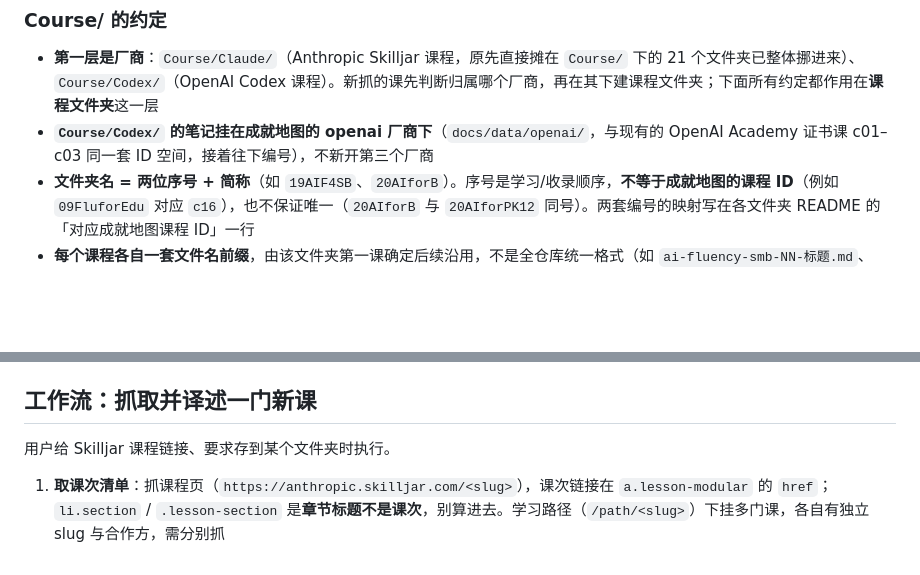
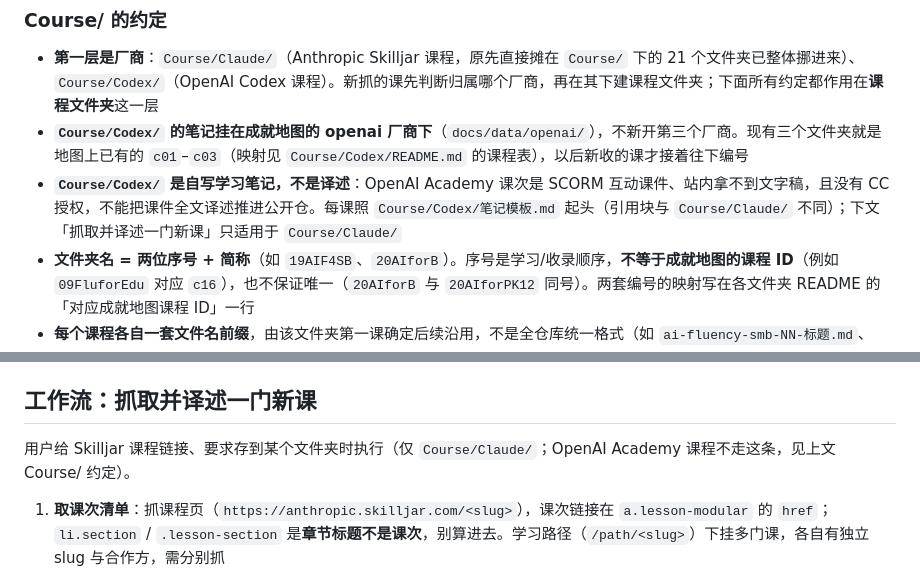
Before and after one commit to XingZengJi/ai-learn, a Markdown page: CLAUDE.md, 2 parts joined by grey strips. Rendered like a GitHub page; blank space fills up the shorter version.

Commit message:
CLAUDE.md：更正 Codex 课程与地图 c01–c03 的对应关系，注明 Codex 是自写笔记不走译述流程
Co-Authored-By: Claude Opus 5.5 <noreply@anthropic.com>

```diff
--- a/CLAUDE.md
+++ b/CLAUDE.md
@@ -34,7 +34,8 @@ grep -H "对应成就地图课程 ID" Course/*/*/README.md
 ### Course/ 的约定
 
 - **第一层是厂商**：`Course/Claude/`（Anthropic Skilljar 课程，原先直接摊在 `Course/` 下的 21 个文件夹已整体挪进来）、`Course/Codex/`（OpenAI Codex 课程）。新抓的课先判断归属哪个厂商，再在其下建课程文件夹；下面所有约定都作用在**课程文件夹**这一层
-- **`Course/Codex/` 的笔记挂在成就地图的 openai 厂商下**（`docs/data/openai/`，与现有的 OpenAI Academy 证书课 c01–c03 同一套 ID 空间，接着往下编号），不新开第三个厂商
+- **`Course/Codex/` 的笔记挂在成就地图的 openai 厂商下**（`docs/data/openai/`），不新开第三个厂商。现有三个文件夹就是地图上已有的 `c01`–`c03`（映射见 `Course/Codex/README.md` 的课程表），以后新收的课才接着往下编号
+- **`Course/Codex/` 是自写学习笔记，不是译述**：OpenAI Academy 课次是 SCORM 互动课件、站内拿不到文字稿，且没有 CC 授权，不能把课件全文译述推进公开仓。每课照 `Course/Codex/笔记模板.md` 起头（引用块与 `Course/Claude/` 不同）；下文「抓取并译述一门新课」只适用于 `Course/Claude/`
 - **文件夹名 = 两位序号 + 简称**（如 `19AIF4SB`、`20AIforB`）。序号是学习/收录顺序，**不等于成就地图的课程 ID**（例如 `09FluforEdu` 对应 `c16`），也不保证唯一（`20AIforB` 与 `20AIforPK12` 同号）。两套编号的映射写在各文件夹 README 的「对应成就地图课程 ID」一行
 - **每个课程各自一套文件名前缀**，由该文件夹第一课确定后续沿用，不是全仓库统一格式（如 `ai-fluency-smb-NN-标题.md`、`mcp-N-标题.md`）。新建文件夹时先看有没有更贴近的现成前缀可沿用，没有再另起一个
 - **较新的文件夹都带一份 `README.md`**：课次一览表、课程结构、「几条值得单独记住的」、与同系列课程的对照、许可声明。新建课程文件夹时照此补上
@@ -137,7 +138,7 @@ ID 约定：课程 `c01` 起，知识点 `k<课程两位数><序号两位数>`
 
 ## 工作流：抓取并译述一门新课
 
-用户给 Skilljar 课程链接、要求存到某个文件夹时执行。
+用户给 Skilljar 课程链接、要求存到某个文件夹时执行（仅 `Course/Claude/`；OpenAI Academy 课程不走这条，见上文 Course/ 约定）。
 
 1. **取课次清单**：抓课程页（`https://anthropic.skilljar.com/<slug>`），课次链接在 `a.lesson-modular` 的 `href`；`li.section` / `.lesson-section` 是**章节标题不是课次**，别算进去。学习路径（`/path/<slug>`）下挂多门课，各自有独立 slug 与合作方，需分别抓
 2. **抓正文**：登录态是纯 cookie（`sj_sessionid`），`curl` 即可，无需浏览器。**正文容器是 `#lesson-main-content`**
```
